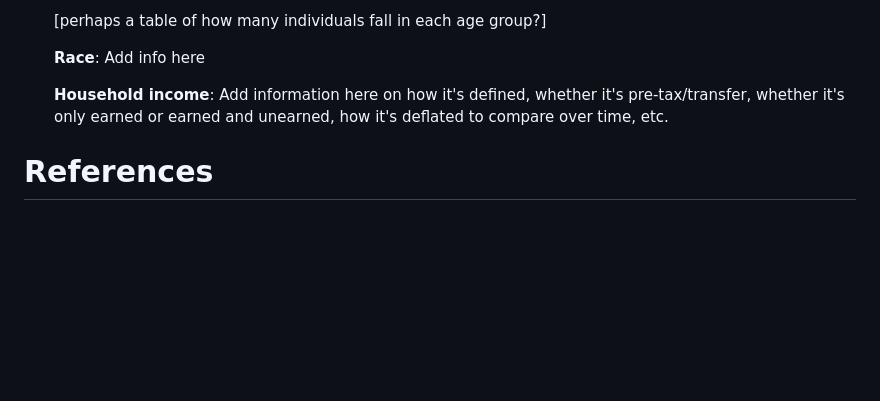
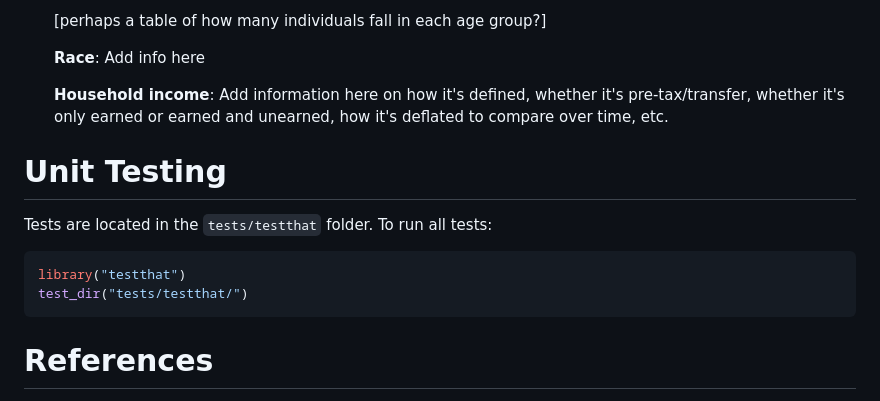
Before and after one commit to lorae/household-size, a Markdown page: README.md, the part around the change. Rendered like a GitHub page; blank space fills up the shorter version.

Commit message:
docs: add instructions for running unit tests

````diff
--- a/README.md
+++ b/README.md
@@ -165,6 +165,14 @@ The project is set up as an R project with `renv` to manage dependencies. When y
 
     **Household income**: Add information here on how it's defined, whether it's pre-tax/transfer, whether it's only earned or earned and unearned, how it's deflated to compare over time, etc.
 
+# Unit Testing
+
+Tests are located in the `tests/testthat` folder. To run all tests:
+```r
+library("testthat")
+test_dir("tests/testthat/")
+```
+
 # References
 
 - <a name="galster2024" id="galster2024"></a>**George C. Galster (2024)**. *Is There Enough Housing Production? It Matters Which Indicators Are Used to Answer*, Housing Policy Debate. DOI: 10.1080/10511482.2024.2334018
````
